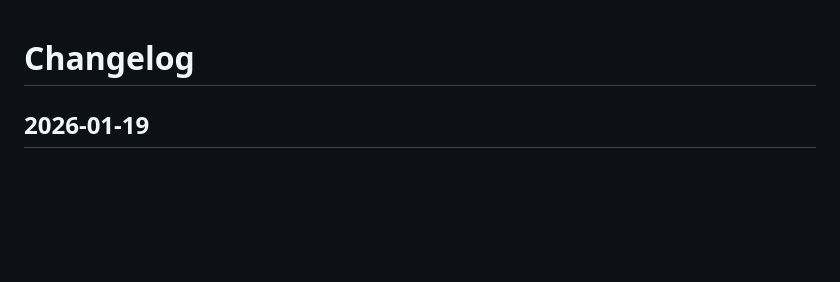
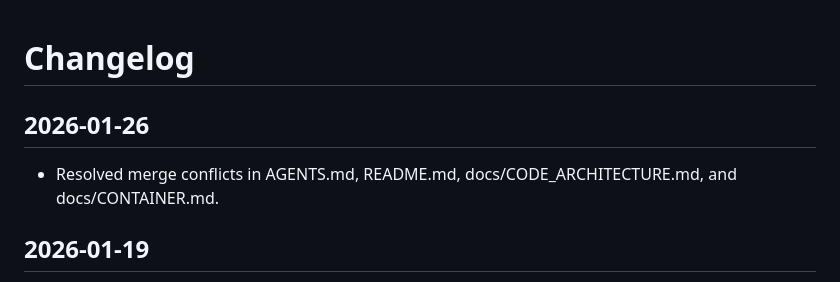
Before and after one commit to vosslab/3vee-server, a Markdown page: docs/CHANGELOG.md, the part around the change. GitHub-like rendering; blank space fills up the shorter version.

Commit message:
merge fix

```diff
--- a/docs/CHANGELOG.md
+++ b/docs/CHANGELOG.md
@@ -1,4 +1,7 @@
 # Changelog
+
+## 2026-01-26
+- Resolved merge conflicts in AGENTS.md, README.md, docs/CODE_ARCHITECTURE.md, and docs/CONTAINER.md.
 
 ## 2026-01-19
 - Resolved merge conflicts in AGENTS.md, README.md, docs/CODE_ARCHITECTURE.md, and docs/CONTAINER.md.
```
